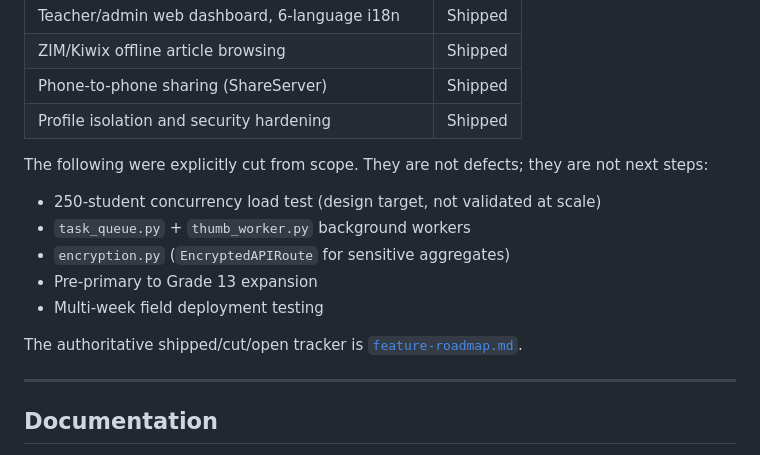
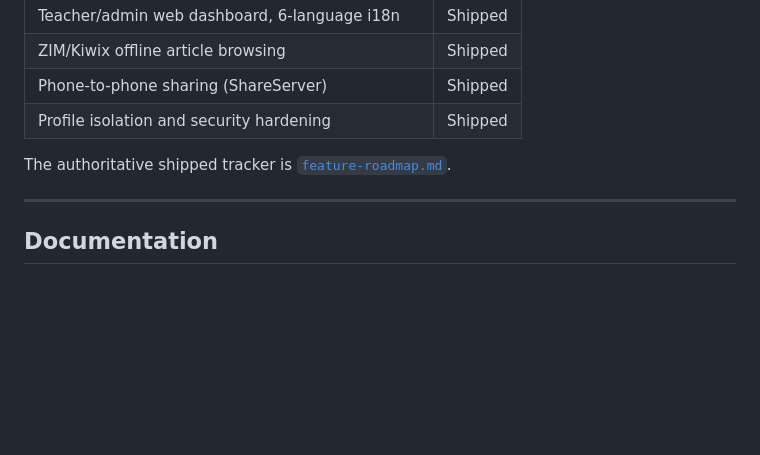
Before and after one commit to RajRishi1896/Project-Lumina, a Markdown page: README.md, the part around the change. Rendered like a GitHub page; blank space fills up the shorter version.

Commit message:
docs: remove cut-scope list from README roadmap

```diff
--- a/README.md
+++ b/README.md
@@ -252,15 +252,7 @@ This is a proof of concept. It is done.
 | Phone-to-phone sharing (ShareServer) | Shipped |
 | Profile isolation and security hardening | Shipped |
 
-The following were explicitly cut from scope. They are not defects; they are not next steps:
-
-- 250-student concurrency load test (design target, not validated at scale)
-- `task_queue.py` + `thumb_worker.py` background workers
-- `encryption.py` (`EncryptedAPIRoute` for sensitive aggregates)
-- Pre-primary to Grade 13 expansion
-- Multi-week field deployment testing
-
-The authoritative shipped/cut/open tracker is [`feature-roadmap.md`](Markdown%20files/feature-roadmap.md).
+The authoritative shipped tracker is [`feature-roadmap.md`](Markdown%20files/feature-roadmap.md).
 
 ---
 
```
